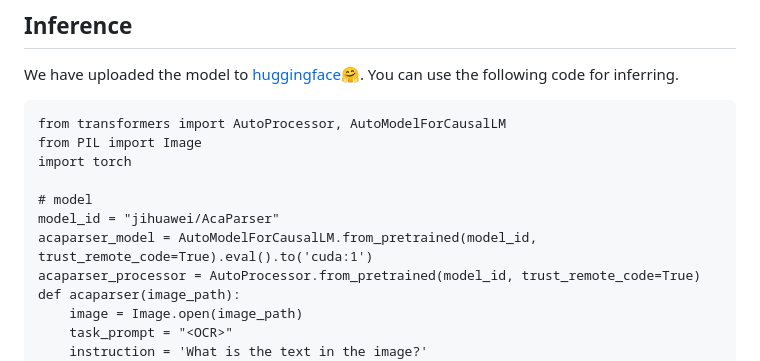
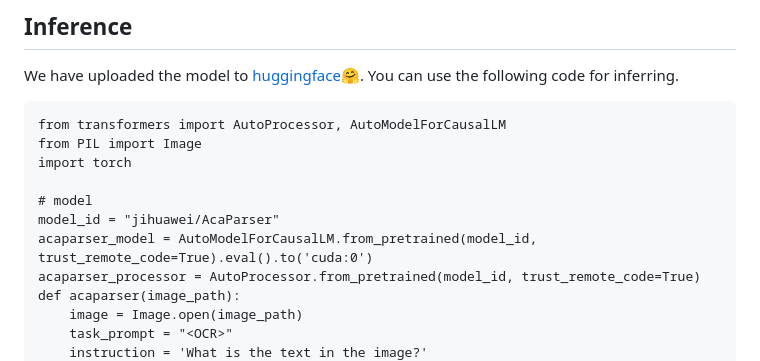
Before and after one commit to JHW5981/AceParse, a Markdown page: README.md, the part around the change printed below. Rendered like a GitHub page.

```diff
--- a/README.md
+++ b/README.md
@@ -124,7 +124,7 @@ import torch
 
 # model
 model_id = "jihuawei/AcaParser"
-acaparser_model = AutoModelForCausalLM.from_pretrained(model_id, trust_remote_code=True).eval().to('cuda:1')
+acaparser_model = AutoModelForCausalLM.from_pretrained(model_id, trust_remote_code=True).eval().to('cuda:0')
 acaparser_processor = AutoProcessor.from_pretrained(model_id, trust_remote_code=True)
 def acaparser(image_path):
     image = Image.open(image_path)
```
Also changed, not shown: other parts of README.md (+1 -1 lines).
